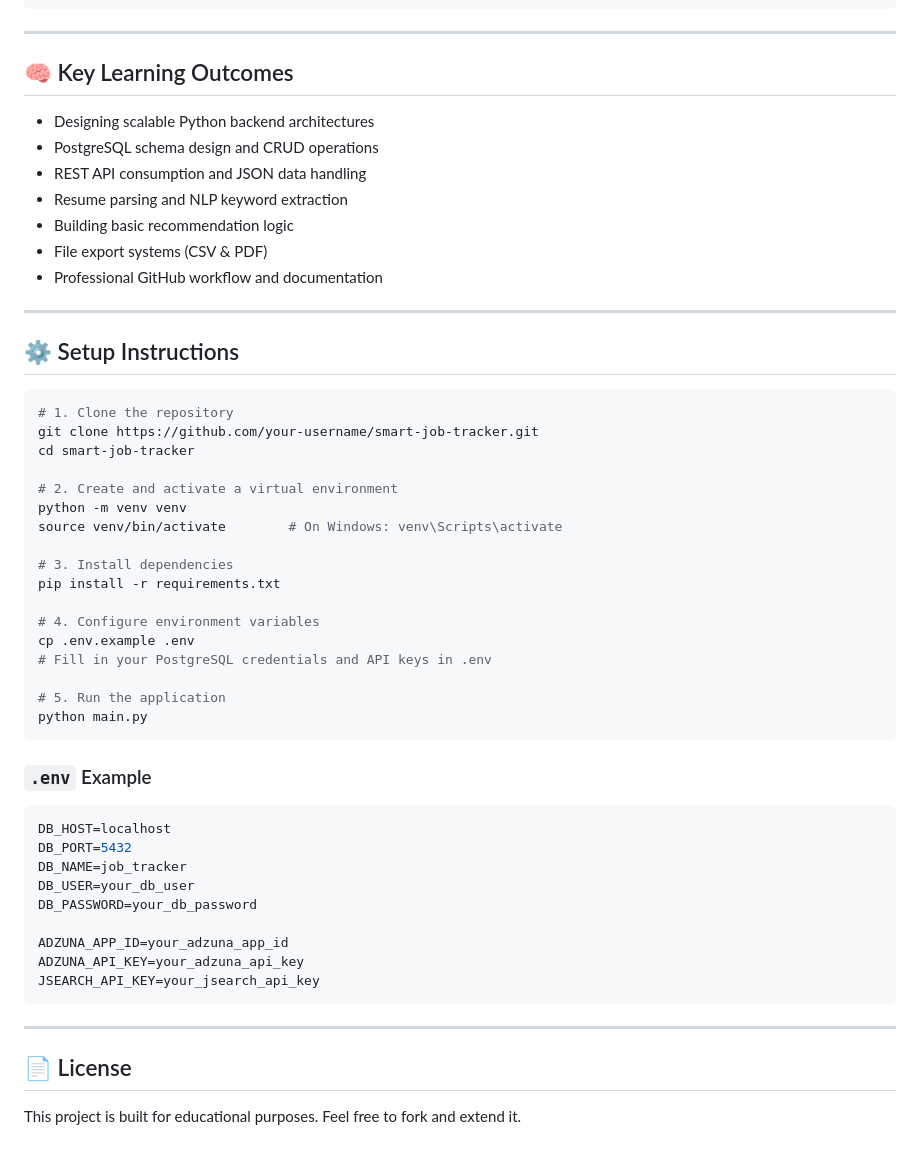
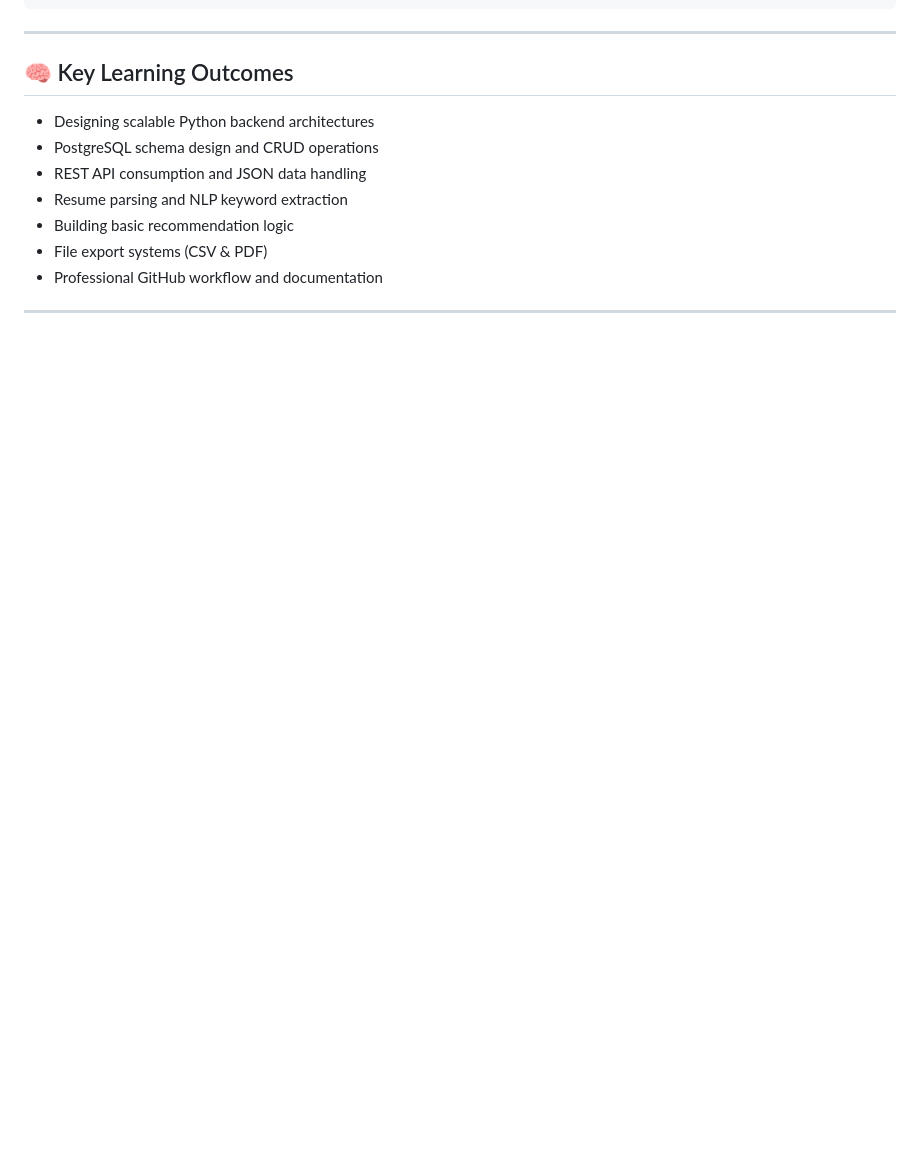
Before and after one commit to ritikrajoriya0047-dev/ai-smart-job-tracker, a Markdown page: README.md, the part around the change. GitHub-like rendering; blank space fills up the shorter version.

````diff
--- a/README.md
+++ b/README.md
@@ -167,44 +167,3 @@ smart-job-tracker/
 - Professional GitHub workflow and documentation
 
 ---
-
-## ⚙️ Setup Instructions
-
-```bash
-# 1. Clone the repository
-git clone https://github.com/your-username/smart-job-tracker.git
-cd smart-job-tracker
-
-# 2. Create and activate a virtual environment
-python -m venv venv
-source venv/bin/activate        # On Windows: venv\Scripts\activate
-
-# 3. Install dependencies
-pip install -r requirements.txt
-
-# 4. Configure environment variables
-cp .env.example .env
-# Fill in your PostgreSQL credentials and API keys in .env
-
-# 5. Run the application
-python main.py
-```
-
-### `.env` Example
-```env
-DB_HOST=localhost
-DB_PORT=5432
-DB_NAME=job_tracker
-DB_USER=your_db_user
-DB_PASSWORD=your_db_password
-
-ADZUNA_APP_ID=your_adzuna_app_id
-ADZUNA_API_KEY=your_adzuna_api_key
-JSEARCH_API_KEY=your_jsearch_api_key
-```
-
----
-
-## 📄 License
-
-This project is built for educational purposes. Feel free to fork and extend it.
````
